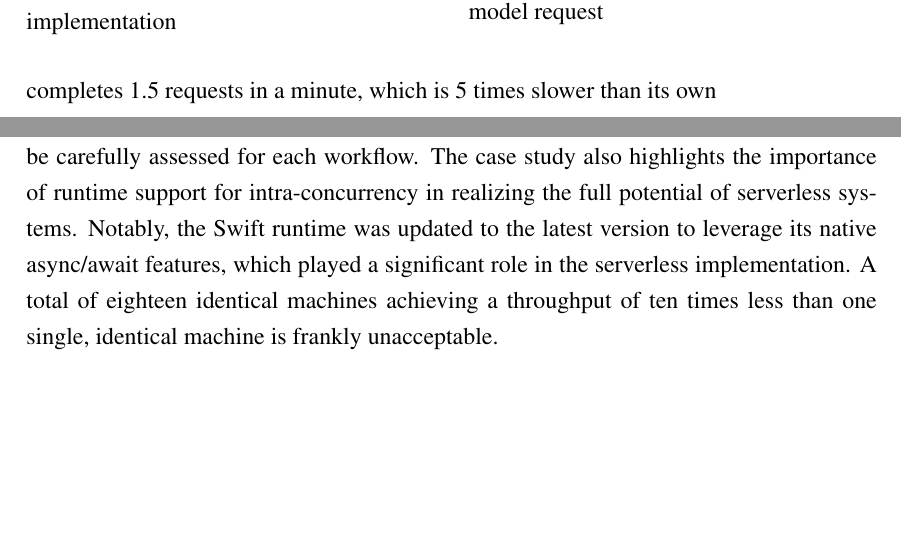
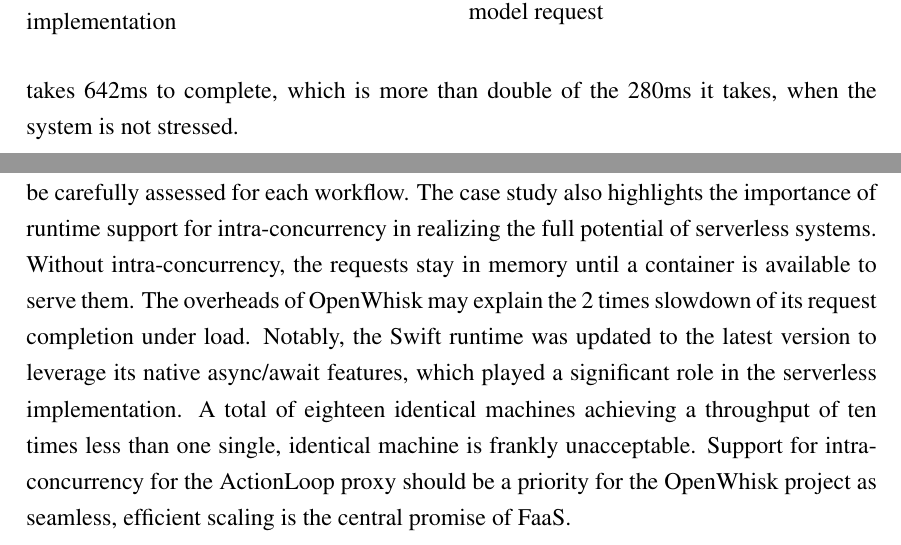
Before and after one commit to andreas16700/bsc-thesis, a LaTeX thesis (thesis.tex, which reads chapters/sync_case_study.tex): two parts of pages 53 and 54 of 56, joined at a grey line, cut so that both start at the same text, the shorter picture padded with empty space. Compiled offline with pdfLaTeX.

Commit message:
complete case study

```diff
--- a/chapters/sync_case_study.tex
+++ b/chapters/sync_case_study.tex
@@ -254,7 +254,7 @@ An interesting finding, is that the P99.9\% latency (figures 5.6 and 5.7), apart
     \end{minipage}
 \end{figure}
 
-Despite utilizing 18 machines for executing actions, the serverless approach did not show any clear benefits. This may be attributed to the lack of support for "intra-concurrency" in OpenWhisk runtimes, excluding NodeJS. This limitation significantly affects the scaling capabilities of the serverless implementation, which is a crucial aspect of the serverless or FaaS promise. 18 machines achieving 28QPS means that on average, a machine completes 1.5 requests in a minute, which is 5 times slower than its own
+Despite utilizing 18 machines for executing actions, the serverless approach did not show any clear benefits. This may be attributed to the lack of support for "intra-concurrency" in OpenWhisk runtimes, excluding NodeJS. This limitation significantly affects the scaling capabilities of the serverless implementation, which is a crucial aspect of the serverless or FaaS promise. 18 machines achieving 28QPS means that on average, a request takes 642ms to complete, which is more than double of the 280ms it takes, when the system is not stressed.
 
 \section{Improvements and Future Work}
 
@@ -262,4 +262,4 @@ There are potential avenues for improvement in the serverless system. Notably, u
 
 \section{Conclusion}
 
-The case study findings contribute to the overall conclusion of this thesis, suggesting that the benefit of migrating to a serverless implementation is not always evident and should be carefully assessed for each workflow. The case study also highlights the importance of runtime support for intra-concurrency in realizing the full potential of serverless systems. Notably, the Swift runtime was updated to the latest version to leverage its native async/await features, which played a significant role in the serverless implementation. A total of eighteen identical machines achieving a throughput of ten times less than one single, identical machine is frankly unacceptable.
+The case study findings contribute to the overall conclusion of this thesis, suggesting that the benefit of migrating to a serverless implementation is not always evident and should be carefully assessed for each workflow. The case study also highlights the importance of runtime support for intra-concurrency in realizing the full potential of serverless systems. Without intra-concurrency, the requests stay in memory until a container is available to serve them. The overheads of OpenWhisk may explain the 2 times slowdown of its request completion under load. Notably, the Swift runtime was updated to the latest version to leverage its native async/await features, which played a significant role in the serverless implementation. A total of eighteen identical machines achieving a throughput of ten times less than one single, identical machine is frankly unacceptable. Support for intra-concurrency for the ActionLoop proxy should be a priority for the OpenWhisk project as seamless, efficient scaling is the central promise of FaaS.
```
Also changed, not shown: thesis.pdf, 2 other files.
